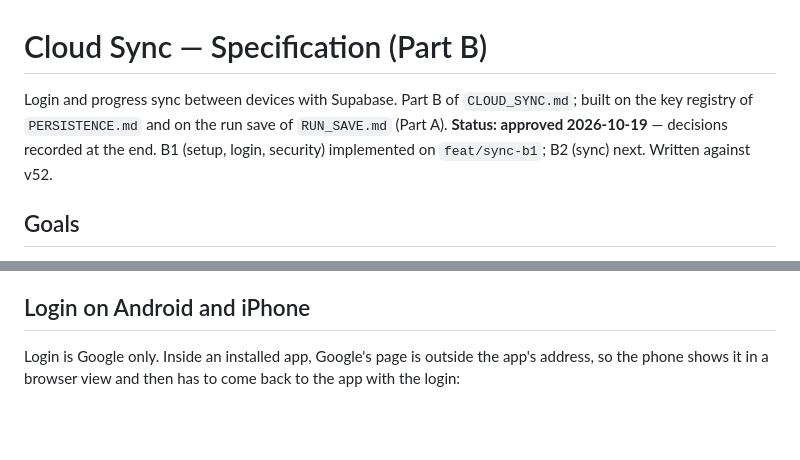
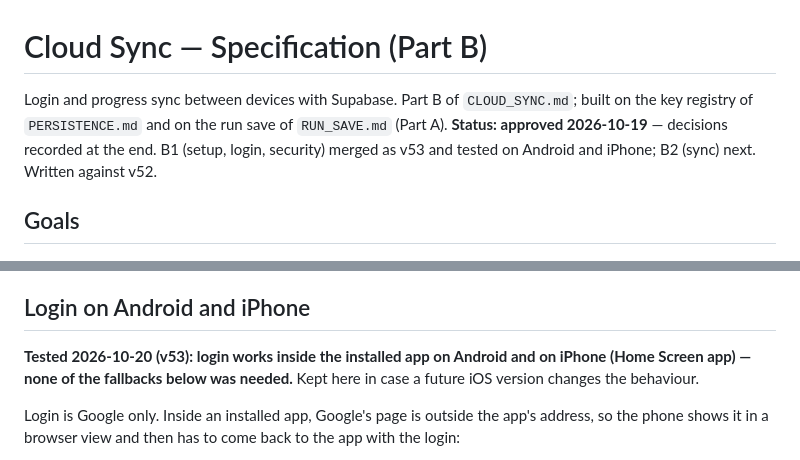
Before and after one commit to Szyfman/chronos, a Markdown page: documentation/CLOUD_SYNC_SPEC.md, 2 parts joined by grey strips. GitHub-like rendering; blank space fills up the shorter version.

Commit message:
docs: B1 login tested on Android and iPhone
Co-Authored-By: Claude Opus 5.5 <noreply@anthropic.com>

```diff
--- a/documentation/CLOUD_SYNC_SPEC.md
+++ b/documentation/CLOUD_SYNC_SPEC.md
@@ -1,6 +1,6 @@
 # Cloud Sync — Specification (Part B)
 
-Login and progress sync between devices with Supabase. Part B of `CLOUD_SYNC.md`; built on the key registry of `PERSISTENCE.md` and on the run save of `RUN_SAVE.md` (Part A). **Status: approved 2026-10-19** — decisions recorded at the end. B1 (setup, login, security) implemented on `feat/sync-b1`; B2 (sync) next. Written against v52.
+Login and progress sync between devices with Supabase. Part B of `CLOUD_SYNC.md`; built on the key registry of `PERSISTENCE.md` and on the run save of `RUN_SAVE.md` (Part A). **Status: approved 2026-10-19** — decisions recorded at the end. B1 (setup, login, security) merged as v53 and tested on Android and iPhone; B2 (sync) next. Written against v52.
 
 ## Goals
 
@@ -227,6 +227,8 @@ All text in en + pt.
 
 ## Login on Android and iPhone
 
+**Tested 2026-10-20 (v53): login works inside the installed app on Android and on iPhone (Home Screen app) — none of the fallbacks below was needed.** Kept here in case a future iOS version changes the behaviour.
+
 Login is Google only. Inside an installed app, Google's page is outside the app's address, so the phone shows it in a browser view and then has to come back to the app with the login:
 
 - **Android** (the developer's phone, tested first): Chrome installed apps share the browser's storage and return to the app when the login redirects back to `https://szyfman.github.io/chronos/`. Expected to work; proven in B1.
```
